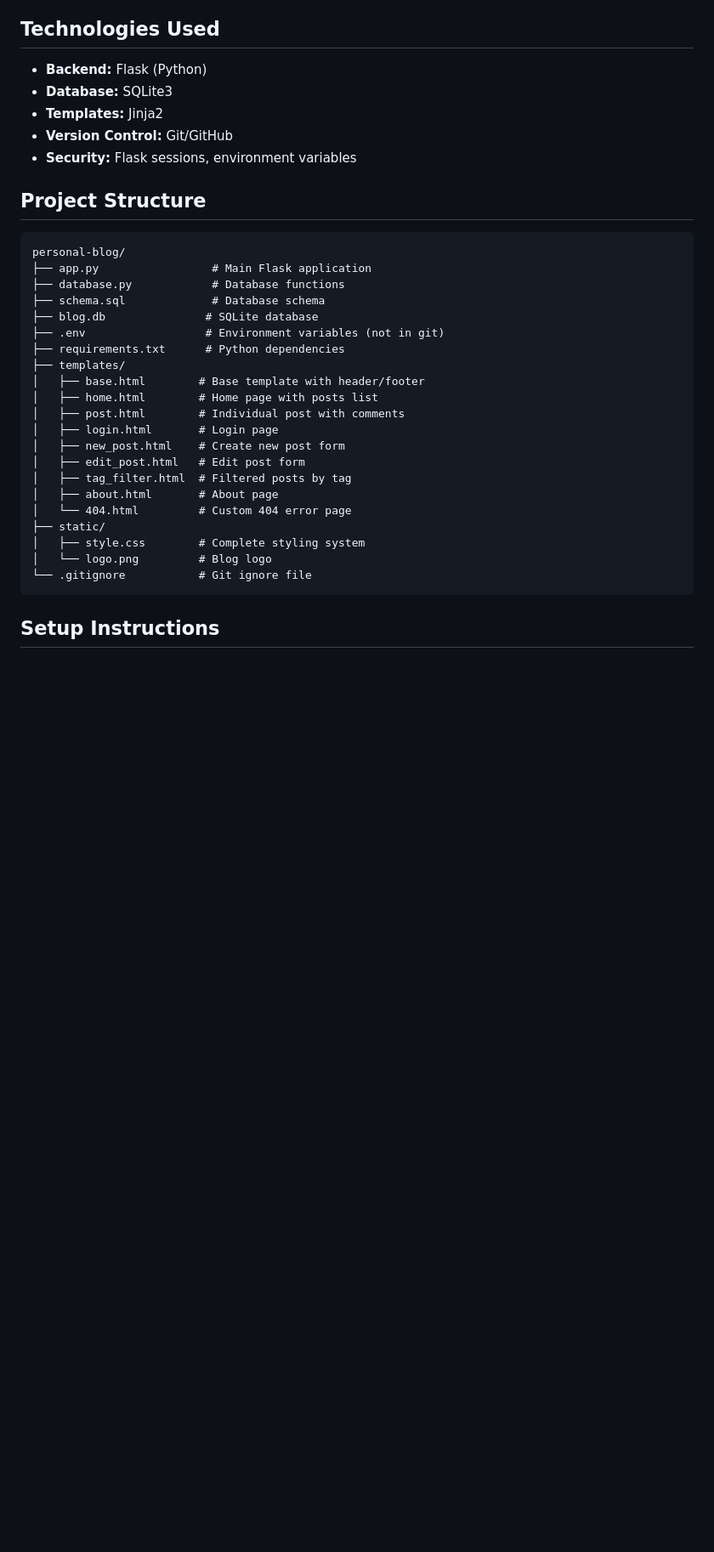
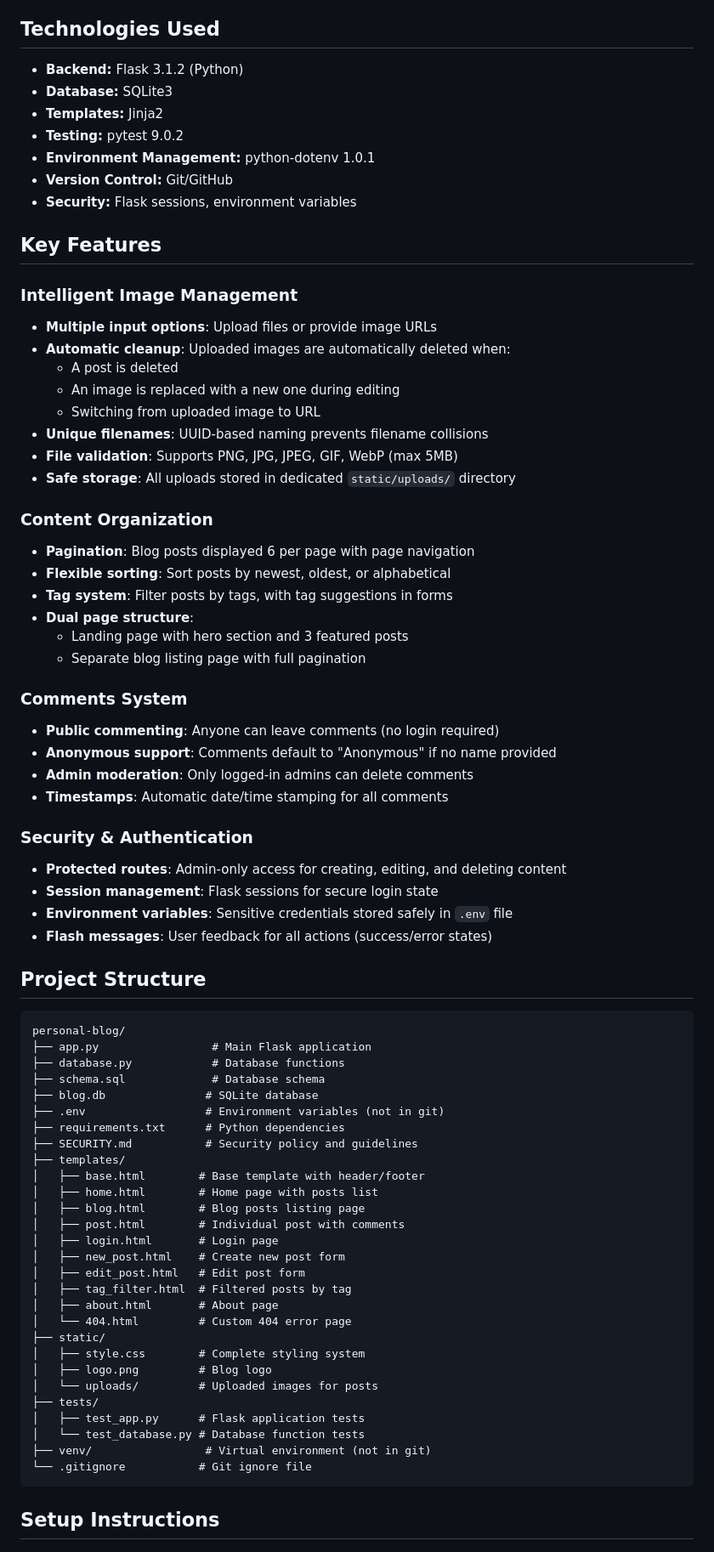
Before and after one commit to Clockert/personal-blog, a Markdown page: README.md, the part around the change printed below. Shown: that part at 85% size. GitHub-like rendering; blank space fills up the shorter version.

````diff
--- a/README.md
+++ b/README.md
@@ -98,11 +100,49 @@ Building this incrementally, starting simple and adding features step by step.
 
 ## Technologies Used
 
-- **Backend:** Flask (Python)
+- **Backend:** Flask 3.1.2 (Python)
 - **Database:** SQLite3
 - **Templates:** Jinja2
+- **Testing:** pytest 9.0.2
+- **Environment Management:** python-dotenv 1.0.1
 - **Version Control:** Git/GitHub
 - **Security:** Flask sessions, environment variables
+
+## Key Features
+
+### Intelligent Image Management
+
+- **Multiple input options**: Upload files or provide image URLs
+- **Automatic cleanup**: Uploaded images are automatically deleted when:
+  - A post is deleted
+  - An image is replaced with a new one during editing
+  - Switching from uploaded image to URL
+- **Unique filenames**: UUID-based naming prevents filename collisions
+- **File validation**: Supports PNG, JPG, JPEG, GIF, WebP (max 5MB)
+- **Safe storage**: All uploads stored in dedicated `static/uploads/` directory
+
+### Content Organization
+
+- **Pagination**: Blog posts displayed 6 per page with page navigation
+- **Flexible sorting**: Sort posts by newest, oldest, or alphabetical
+- **Tag system**: Filter posts by tags, with tag suggestions in forms
+- **Dual page structure**:
+  - Landing page with hero section and 3 featured posts
+  - Separate blog listing page with full pagination
+
+### Comments System
+
+- **Public commenting**: Anyone can leave comments (no login required)
+- **Anonymous support**: Comments default to "Anonymous" if no name provided
+- **Admin moderation**: Only logged-in admins can delete comments
+- **Timestamps**: Automatic date/time stamping for all comments
+
+### Security & Authentication
+
+- **Protected routes**: Admin-only access for creating, editing, and deleting content
+- **Session management**: Flask sessions for secure login state
+- **Environment variables**: Sensitive credentials stored safely in `.env` file
+- **Flash messages**: User feedback for all actions (success/error states)
 
 ## Project Structure
 
@@ -114,9 +154,11 @@ personal-blog/
 ├── blog.db               # SQLite database
 ├── .env                  # Environment variables (not in git)
 ├── requirements.txt      # Python dependencies
+├── SECURITY.md           # Security policy and guidelines
 ├── templates/
 │   ├── base.html        # Base template with header/footer
 │   ├── home.html        # Home page with posts list
+│   ├── blog.html        # Blog posts listing page
 │   ├── post.html        # Individual post with comments
 │   ├── login.html       # Login page
 │   ├── new_post.html    # Create new post form
@@ -126,7 +168,12 @@ personal-blog/
 │   └── 404.html         # Custom 404 error page
 ├── static/
 │   ├── style.css        # Complete styling system
-│   └── logo.png         # Blog logo
+│   ├── logo.png         # Blog logo
+│   └── uploads/         # Uploaded images for posts
+├── tests/
+│   ├── test_app.py      # Flask application tests
+│   └── test_database.py # Database function tests
+├── venv/                 # Virtual environment (not in git)
 └── .gitignore           # Git ignore file
 ```
 
````
Also changed, not shown: other parts of README.md (+44 -50 lines).
